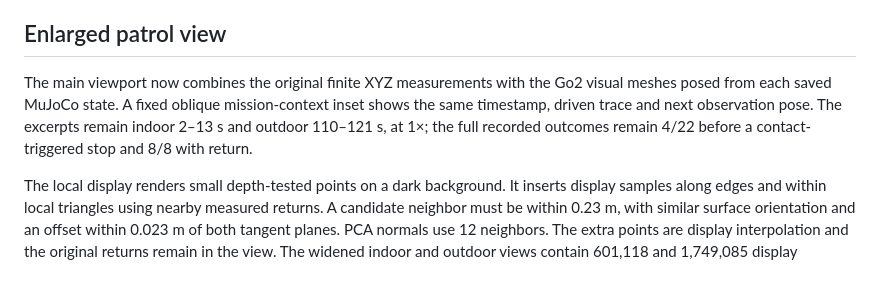
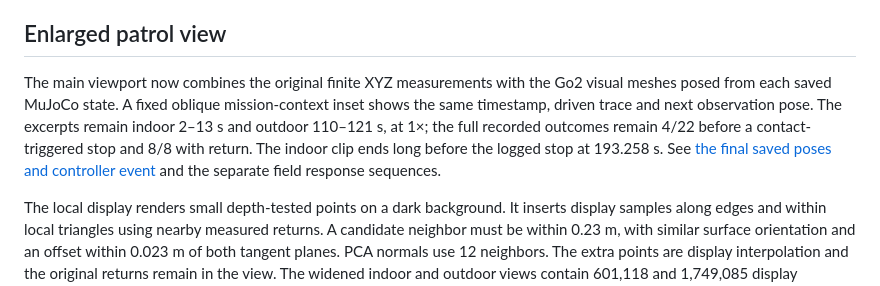
Before and after one commit to huaiqianli2-lab/go2-rule-based-inspection-navigation, a Markdown page: docs/visual-comparison.md, the part around the change. Drawn GitHub-style.

```diff
--- a/docs/visual-comparison.md
+++ b/docs/visual-comparison.md
@@ -45,7 +45,7 @@ The 3D scene tours retain cells with at least two returns in a 0.18 m voxel for
 
 ## Enlarged patrol view
 
-The main viewport now combines the original finite XYZ measurements with the Go2 visual meshes posed from each saved MuJoCo state. A fixed oblique mission-context inset shows the same timestamp, driven trace and next observation pose. The excerpts remain indoor 2–13 s and outdoor 110–121 s, at 1×; the full recorded outcomes remain 4/22 before a contact-triggered stop and 8/8 with return.
+The main viewport now combines the original finite XYZ measurements with the Go2 visual meshes posed from each saved MuJoCo state. A fixed oblique mission-context inset shows the same timestamp, driven trace and next observation pose. The excerpts remain indoor 2–13 s and outdoor 110–121 s, at 1×; the full recorded outcomes remain 4/22 before a contact-triggered stop and 8/8 with return. The indoor clip ends long before the logged stop at 193.258 s. See [the final saved poses and controller event](obstacle-response.md#contact-stop-in-the-indoor-simulation) and the separate field response sequences.
 
 The local display renders small depth-tested points on a dark background. It inserts display samples along edges and within local triangles using nearby measured returns. A candidate neighbor must be within 0.23 m, with similar surface orientation and an offset within 0.023 m of both tangent planes. PCA normals use 12 neighbors. The extra points are display interpolation and the original returns remain in the view. The widened indoor and outdoor views contain 601,118 and 1,749,085 display samples, respectively; these counts include interpolation, not additional measurements. The color ramp encodes height above the display ground reference.
 
```
Also changed, not shown: README.md (+13 -1 lines), docs/obstacle-response.md (added, +50 -0 lines), assets/field-obstacle-response.jpg (added), assets/slam-indoor-stop.jpg (added), 4 other files.
